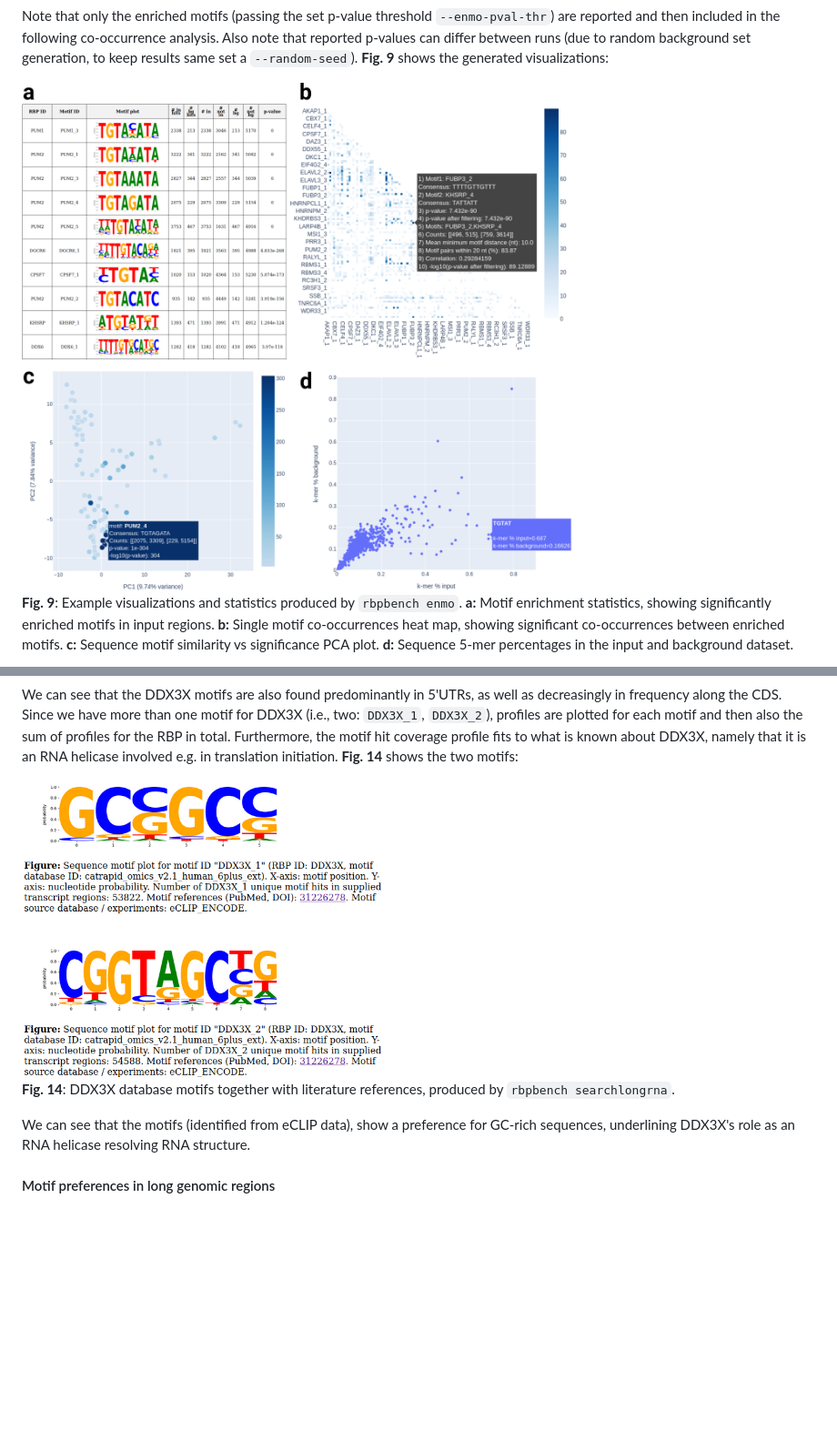
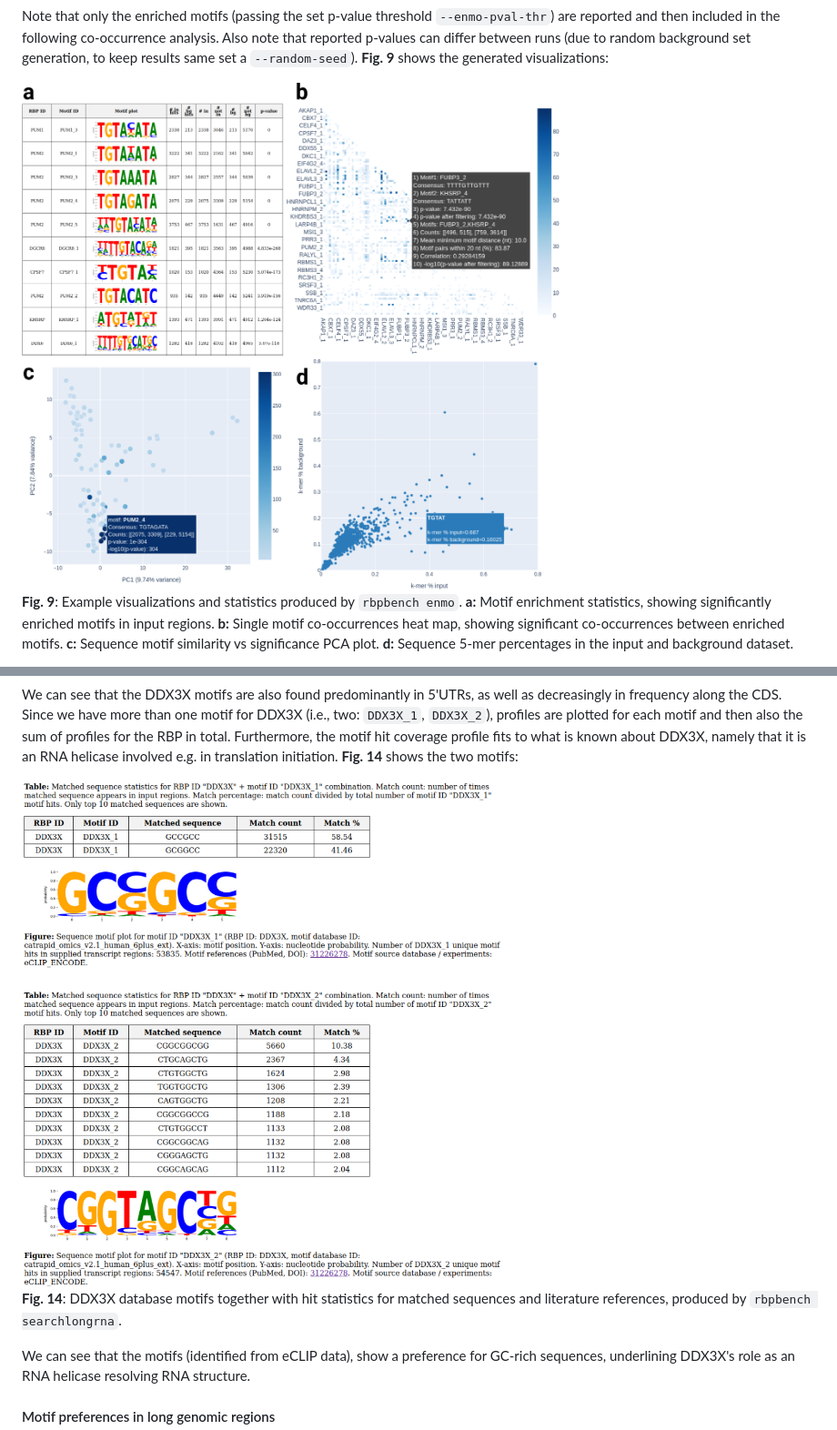
Before and after one commit to michauhl/RBPBench, a Markdown page: README.md, 2 parts joined by grey strips. Shown at 91% size. Drawn GitHub-style; pictures changed too: docs/enmo.ex1.1.png, docs/searchlongrna.ex2.2.png; blank space fills up the shorter version.

Commit message:
mo

```diff
--- a/README.md
+++ b/README.md
@@ -657,9 +657,9 @@ rbpbench searchlongrna --genome hg38.fa --gtf Homo_sapiens.GRCh38.112.gtf.gz --o
 We can see that the DDX3X motifs are also found predominantly in 5'UTRs, as well as decreasingly in frequency along the CDS. Since we have more than one motif for DDX3X (i.e., two: `DDX3X_1`, `DDX3X_2`), profiles are plotted for each motif and then also the sum of profiles for the RBP in total. Furthermore, the motif hit coverage profile fits to what is known about DDX3X, namely that it is an RNA helicase involved e.g. in translation initiation. **Fig. 14** shows the two motifs:
 
 
-<img src="docs/searchlongrna.ex2.2.png" width="400" />
+<img src="docs/searchlongrna.ex2.2.png" width="600" />
 
-**Fig. 14**: DDX3X database motifs together with literature references, produced by `rbpbench searchlongrna`.
+**Fig. 14**: DDX3X database motifs together with hit statistics for matched sequences and literature references, produced by `rbpbench searchlongrna`.
 
 We can see that the motifs (identified from eCLIP data), show a preference for GC-rich sequences, underlining DDX3X's role as an RNA helicase resolving RNA structure.
 
```
